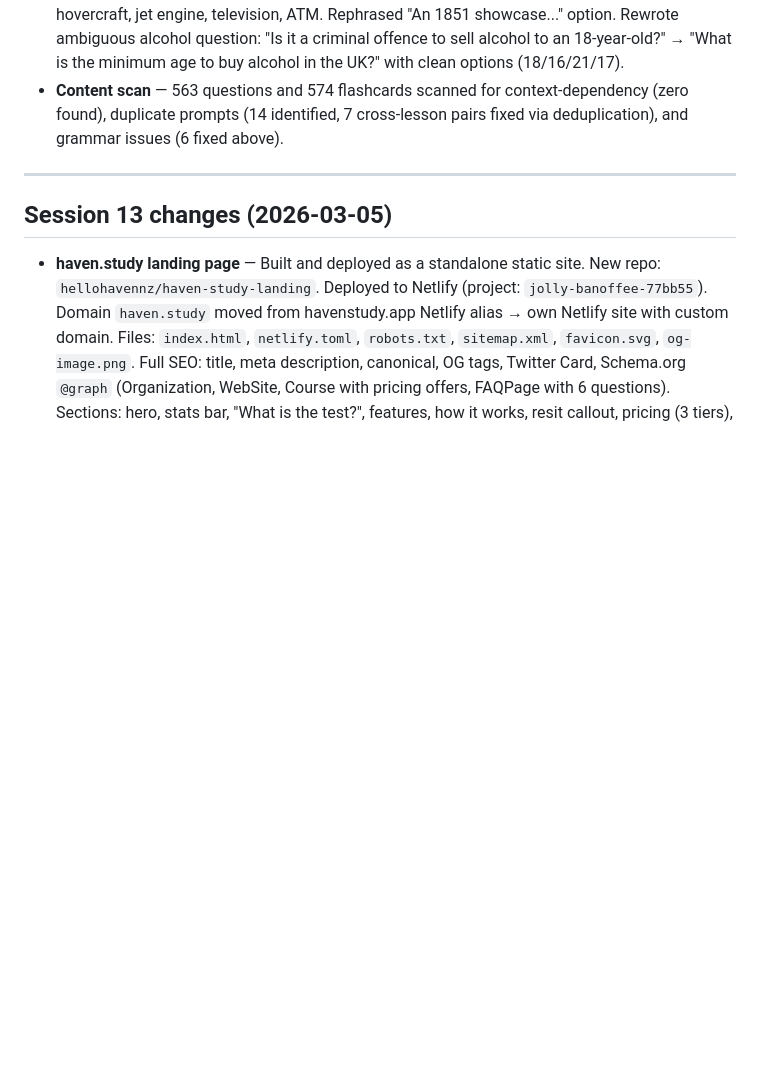
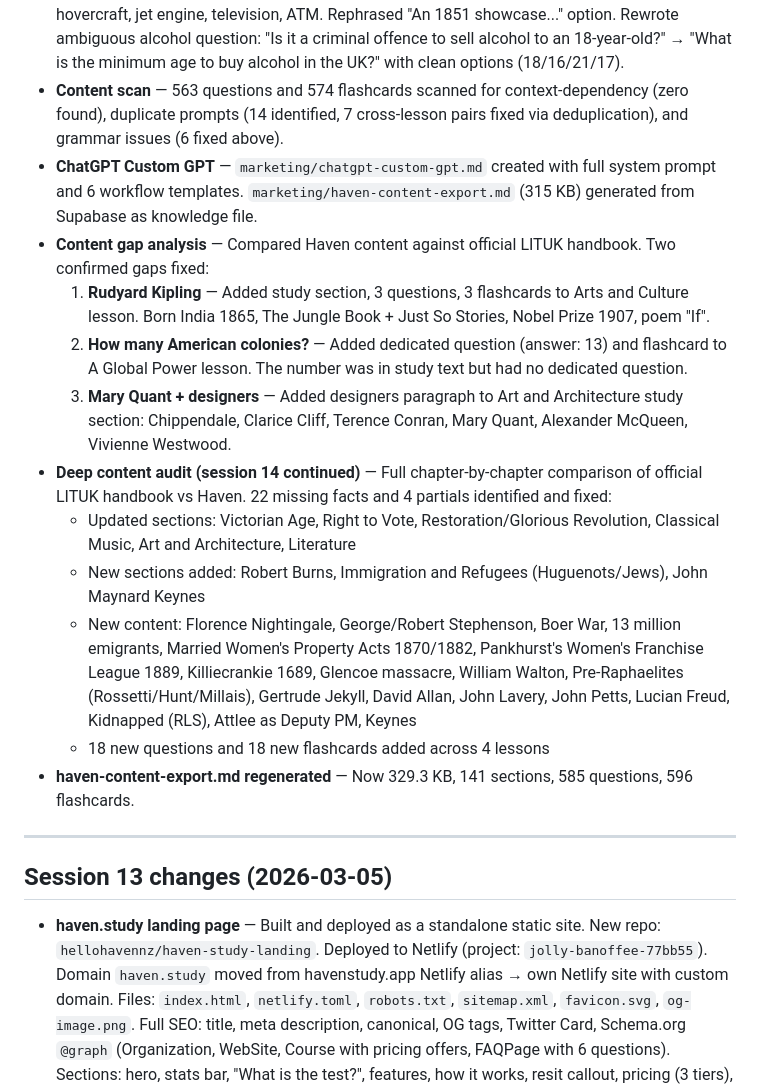
Before and after one commit to hellohavennz/haven-app, a Markdown page: HANDOFF.md, the part around one of its changes. Drawn GitHub-style; blank space fills up the shorter version.

Commit message:
Update HANDOFF.md for session 15
Co-Authored-By: Claude Sonnet 4.6 <noreply@anthropic.com>

```diff
--- a/HANDOFF.md
+++ b/HANDOFF.md
@@ -366,6 +376,17 @@ All scripts load credentials from `.env` via a local `loadEnv()` — no hardcode
 - **Exam question deduplication** — `selectExamQuestions` and `selectStaticExamQuestions` now track `usedPrompts` during module selection, preventing the same question appearing twice in one exam. `selectDynamicExamQuestions` was already correct.
 - **Grammar fixes (Supabase)** — 6 flashcards/questions updated: added "the" before MRI scanner, hovercraft, jet engine, television, ATM. Rephrased "An 1851 showcase..." option. Rewrote ambiguous alcohol question: "Is it a criminal offence to sell alcohol to an 18-year-old?" → "What is the minimum age to buy alcohol in the UK?" with clean options (18/16/21/17).
 - **Content scan** — 563 questions and 574 flashcards scanned for context-dependency (zero found), duplicate prompts (14 identified, 7 cross-lesson pairs fixed via deduplication), and grammar issues (6 fixed above).
+- **ChatGPT Custom GPT** — `marketing/chatgpt-custom-gpt.md` created with full system prompt and 6 workflow templates. `marketing/haven-content-export.md` (315 KB) generated from Supabase as knowledge file.
+- **Content gap analysis** — Compared Haven content against official LITUK handbook. Two confirmed gaps fixed:
+  1. **Rudyard Kipling** — Added study section, 3 questions, 3 flashcards to Arts and Culture lesson. Born India 1865, The Jungle Book + Just So Stories, Nobel Prize 1907, poem "If".
+  2. **How many American colonies?** — Added dedicated question (answer: 13) and flashcard to A Global Power lesson. The number was in study text but had no dedicated question.
+  3. **Mary Quant + designers** — Added designers paragraph to Art and Architecture study section: Chippendale, Clarice Cliff, Terence Conran, Mary Quant, Alexander McQueen, Vivienne Westwood.
+- **Deep content audit (session 14 continued)** — Full chapter-by-chapter comparison of official LITUK handbook vs Haven. 22 missing facts and 4 partials identified and fixed:
+  - Updated sections: Victorian Age, Right to Vote, Restoration/Glorious Revolution, Classical Music, Art and Architecture, Literature
+  - New sections added: Robert Burns, Immigration and Refugees (Huguenots/Jews), John Maynard Keynes
+  - New content: Florence Nightingale, George/Robert Stephenson, Boer War, 13 million emigrants, Married Women's Property Acts 1870/1882, Pankhurst's Women's Franchise League 1889, Killiecrankie 1689, Glencoe massacre, William Walton, Pre-Raphaelites (Rossetti/Hunt/Millais), Gertrude Jekyll, David Allan, John Lavery, John Petts, Lucian Freud, Kidnapped (RLS), Attlee as Deputy PM, Keynes
+  - 18 new questions and 18 new flashcards added across 4 lessons
+- **haven-content-export.md regenerated** — Now 329.3 KB, 141 sections, 585 questions, 596 flashcards.
 
 ---
 
```
Also changed, not shown: other parts of HANDOFF.md (+12 -2 lines).
